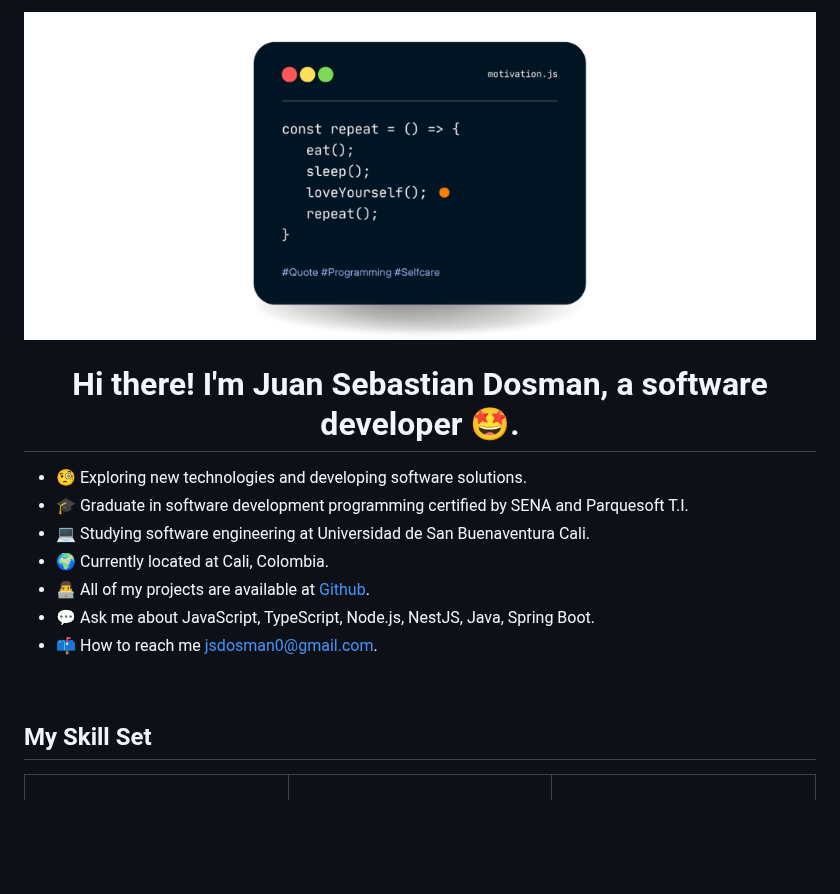
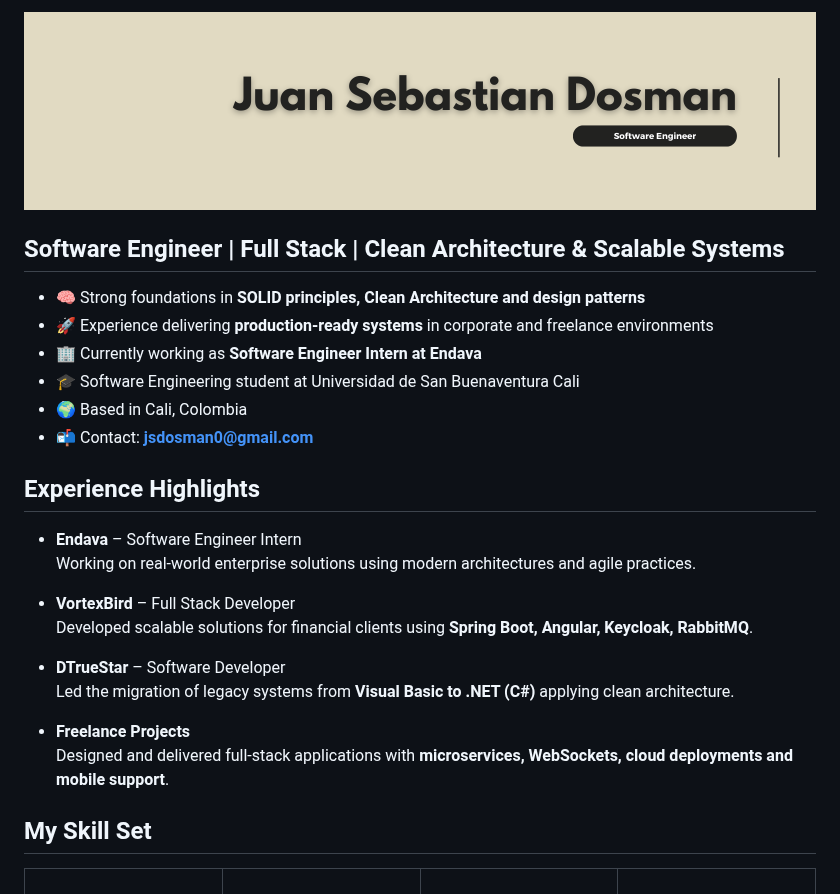
Before and after one commit to SebasDosman/SebasDosman, a Markdown page: README.md, the part around one of its changes. Rendered like a GitHub page; pictures changed too: banner.png (added), header.png (deleted); blank space fills up the shorter version.

```diff
--- a/README.md
+++ b/README.md
@@ -1,16 +1,28 @@
-![SebasDosman header's](header.png)
+![SebasDosman header's](banner.png)
 
-<h1 align="center">Hi there! I'm Juan Sebastian Dosman, a software developer 🤩.</h1>
+<h2 align="left">Software Engineer | Full Stack | Clean Architecture & Scalable Systems</h2>
 
-- 🧐 Exploring new technologies and developing software solutions.
-- 🎓 Graduate in software development programming certified by SENA and Parquesoft T.I.
-- 💻 Studying software engineering at Universidad de San Buenaventura Cali.
-- 🌍 Currently located at Cali, Colombia.
-- 👨‍💻 All of my projects are available at [Github](https://github.com/SebasDosman).
-- 💬 Ask me about JavaScript, TypeScript, Node.js, NestJS, Java, Spring Boot.
-- 📫 How to reach me jsdosman0@gmail.com.
+- 🧠 Strong foundations in **SOLID principles, Clean Architecture and design patterns**
+- 🚀 Experience delivering **production-ready systems** in corporate and freelance environments
+- 🏢 Currently working as **Software Engineer Intern at Endava**
+- 🎓 Software Engineering student at Universidad de San Buenaventura Cali
+- 🌍 Based in Cali, Colombia
+- 📬 Contact: **jsdosman0@gmail.com**
 
-<br/>
+
+## Experience Highlights
+
+- **Endava** – Software Engineer Intern
+  Working on real-world enterprise solutions using modern architectures and agile practices.
+
+- **VortexBird** – Full Stack Developer
+  Developed scalable solutions for financial clients using **Spring Boot, Angular, Keycloak, RabbitMQ**.
+
+- **DTrueStar** – Software Developer
+  Led the migration of legacy systems from **Visual Basic to .NET (C#)** applying clean architecture.
+
+- **Freelance Projects**
+  Designed and delivered full-stack applications with **microservices, WebSockets, cloud deployments and mobile support**.
 
 
 ## My Skill Set
```
Also changed, not shown: other parts of README.md (+26 -14 lines), 2 other files.
